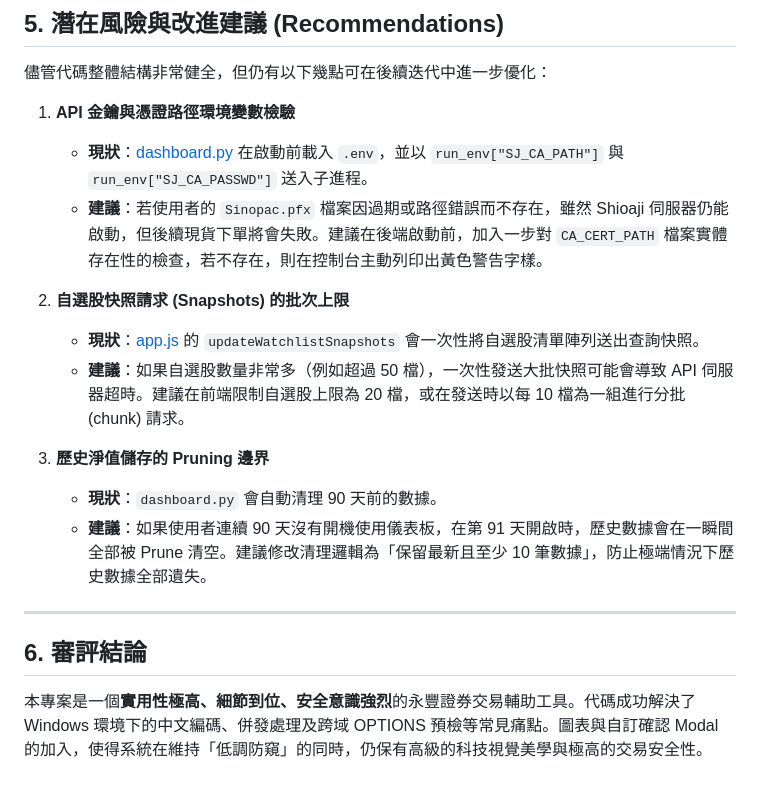
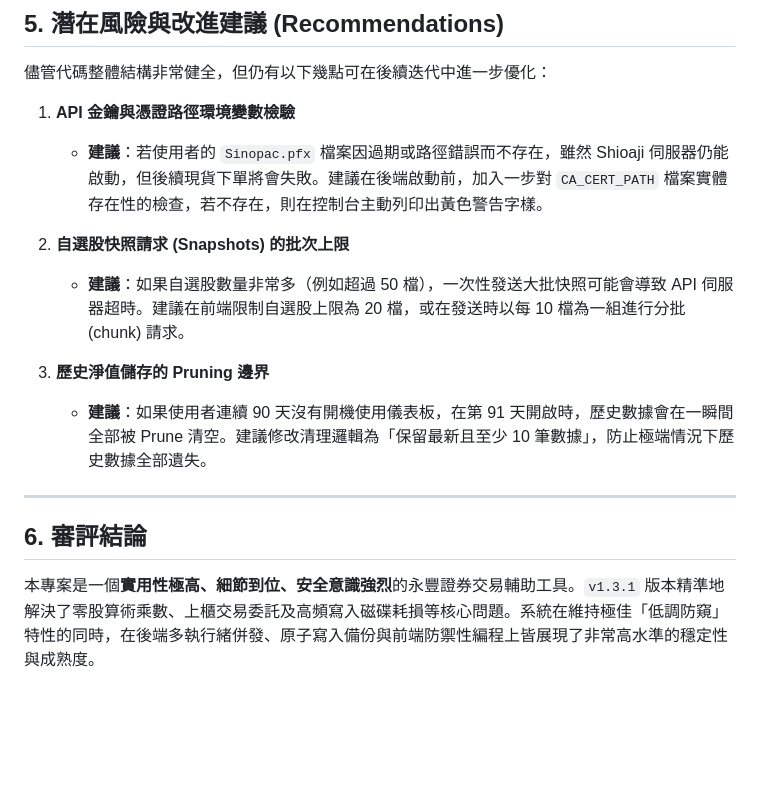
Before and after one commit to rowjk/StockGenie, a Markdown page: code_review.md, the part around one of its changes. GitHub-like rendering; blank space fills up the shorter version.

```diff
--- a/code_review.md
+++ b/code_review.md
@@ -129,19 +209,16 @@ graph TD
 儘管代碼整體結構非常健全，但仍有以下幾點可在後續迭代中進一步優化：
 
 1. **API 金鑰與憑證路徑環境變數檢驗**
-   * **現狀**：[dashboard.py](./dashboard.py) 在啟動前載入 `.env`，並以 `run_env["SJ_CA_PATH"]` 與 `run_env["SJ_CA_PASSWD"]` 送入子進程。
    * **建議**：若使用者的 `Sinopac.pfx` 檔案因過期或路徑錯誤而不存在，雖然 Shioaji 伺服器仍能啟動，但後續現貨下單將會失敗。建議在後端啟動前，加入一步對 `CA_CERT_PATH` 檔案實體存在性的檢查，若不存在，則在控制台主動列印出黃色警告字樣。
 
 2. **自選股快照請求 (Snapshots) 的批次上限**
-   * **現狀**：[app.js](./web/app.js) 的 `updateWatchlistSnapshots` 會一次性將自選股清單陣列送出查詢快照。
    * **建議**：如果自選股數量非常多（例如超過 50 檔），一次性發送大批快照可能會導致 API 伺服器超時。建議在前端限制自選股上限為 20 檔，或在發送時以每 10 檔為一組進行分批 (chunk) 請求。
 
 3. **歷史淨值儲存的 Pruning 邊界**
-   * **現狀**：`dashboard.py` 會自動清理 90 天前的數據。
    * **建議**：如果使用者連續 90 天沒有開機使用儀表板，在第 91 天開啟時，歷史數據會在一瞬間全部被 Prune 清空。建議修改清理邏輯為「保留最新且至少 10 筆數據」，防止極端情況下歷史數據全部遺失。
 
 ---
 
 ## 6. 審評結論
 
-本專案是一個**實用性極高、細節到位、安全意識強烈**的永豐證券交易輔助工具。代碼成功解決了 Windows 環境下的中文編碼、併發處理及跨域 OPTIONS 預檢等常見痛點。圖表與自訂確認 Modal 的加入，使得系統在維持「低調防窺」的同時，仍保有高級的科技視覺美學與極高的交易安全性。
+本專案是一個**實用性極高、細節到位、安全意識強烈**的永豐證券交易輔助工具。`v1.3.1` 版本精準地解決了零股算術乘數、上櫃交易委託及高頻寫入磁碟耗損等核心問題。系統在維持極佳「低調防窺」特性的同時，在後端多執行緒併發、原子寫入備份與前端防禦性編程上皆展現了非常高水準的穩定性與成熟度。
```
Also changed, not shown: other parts of code_review.md (+82 -2 lines).
